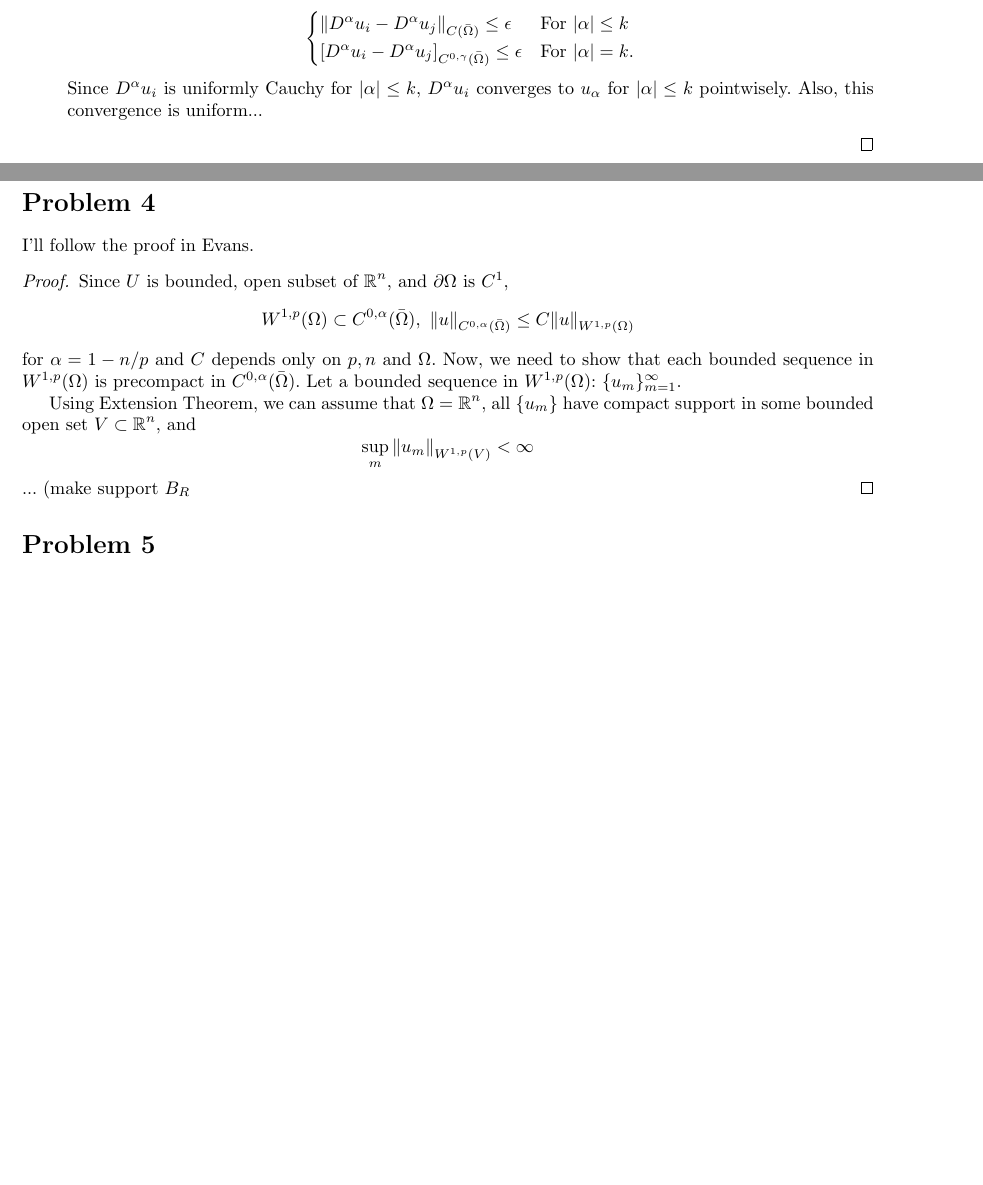
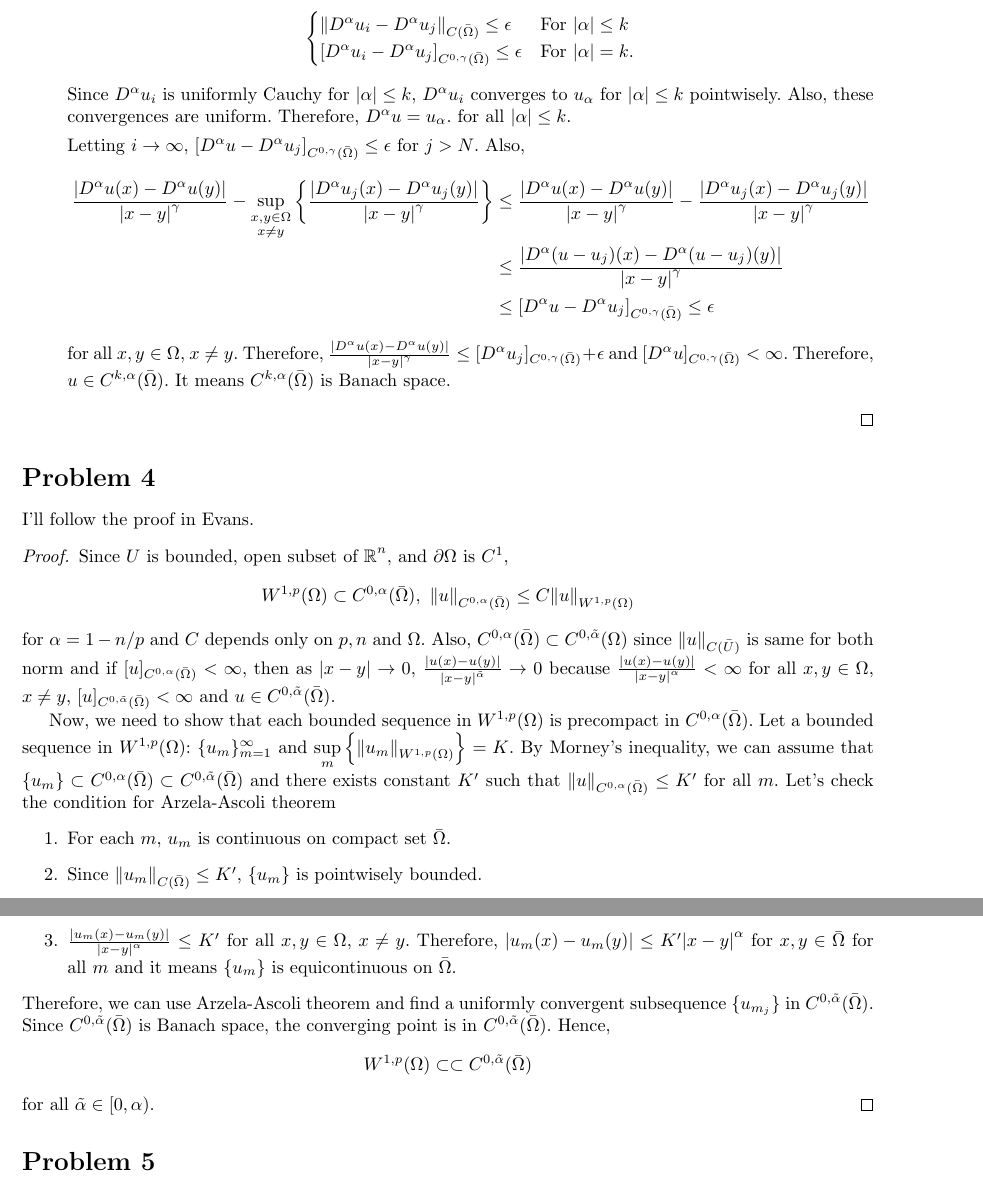
Before and after one commit to uno2942/2018-2_PDE_HWs, a LaTeX problem sheet (HW3/HW3.tex): two parts of pages 2 and 3 of 4 before the commit and two parts of pages 3 and 4 of 5 after it, joined at a grey line, cut so that both start at the same text, the shorter picture padded with empty space. Compiled offline with pdfLaTeX.

Commit message:
Need revision

```diff
--- a/HW3/HW3.tex
+++ b/HW3/HW3.tex
@@ -103,14 +107,24 @@ Therefore, $\norm{\cdot}_{C^{k,\alpha}(\bar{\Omega})}$ is a norm.
 \begin{enumerate}
 \item[(a)] Clearly, $0\in C^{k,p}(\bar{\Omega})$. For $f_1, f_2\in C^{k,p}(\bar{\Omega})$, $f_1+f_2\in C^k(\Omega)$ and $\norm{f_1+f_2}_{C^{k,\alpha}(\bar{\Omega})}\leq \norm{f_1}_{C^{k,\alpha}(\bar{\Omega})}+\norm{f_2}_{C^{k,\alpha}(\bar{\Omega})}< \infty$. Therefore, $f_1+f_2\in {C^{k,\alpha}(\bar{\Omega})}$. $f_1+f_2=f_2+f_1$ and for scalar $\lambda$, $\lambda f_1\in {C^{k,\alpha}(\bar{\Omega})}$ for $\norm{\lambda f_1}_{C^{k,\alpha}(\bar{\Omega})}=\abs{\lambda}\norm{f_1}_{C^{k,\alpha}(\bar{\Omega})}\leq \infty$. Therefore, $C^{k,p}(\bar{\Omega})$ is a vector space.
 \item[(b)] Fix $x\in \Omega$ and take an open neighborhood $B(x,r)\subset \Omega$ for some $r>0$. Then there exists $N\in \mathbb{N}$ such that for $\frac{1}{N}<\epsilon$, then $B(x, \frac{1}{n})\subset \Omega$ for $n>N$. I'll use $C^\infty$ Urysohn lemma to show that there exists infinitely many linearly independent elements in $C^{k,\alpha}(\bar{\Omega})$. For $n>N$, take $K_n=\overline{B(x, \frac{1}{n+1})}$ and $U_n=B\left(x, \frac{1}{n+1}+\left(\frac{1}{n}-\frac{1}{n+1}\right)/2\right)$. Using $C^\infty$ Urysohn lemma, take $\phi^n\in C^\infty$ such that $1$ on $K_n$ and has support in $U$. Take finite elements in the set: $\{\phi^j\}_{j=N_1}^{N_n}$,
-\item[(c)] Let $\{u_i\}$ be a Cauchy sequence in $C^{k,p}(\bar{\Omega})$. For fixed $\epsilon>0$, there exists $N$ such that $i,j>N\Rightarrow \norm{u_i-u_j}_C^{k,p}(\bar{\Omega})\leq \epsilon$. It implies
+\item[(c)] Let $\{u_i\}$ be a Cauchy sequence in $C^{k,p}(\bar{\Omega})$. For fixed $\epsilon>0$, there exists $N$ such that $i,j>N\Rightarrow \norm{u_i-u_j}_{C^{k,p}(\bar{\Omega})}\leq \epsilon$. It implies
 \begin{equation*}
 \begin{cases}
 \norm{D^\alpha u_i-D^\alpha u_j}_{C(\bar{\Omega})}\leq \epsilon & \text{For }\abs{\alpha}\leq k \\
 \left[D^\alpha u_i-D^\alpha u_j\right]_{C^{0,\gamma}(\bar{\Omega})}\leq \epsilon & \text{For }\abs{\alpha}=k.
 \end{cases}
 \end{equation*}
-Since $D^\alpha u_i$ is uniformly Cauchy for $\abs{\alpha}\leq k$, $D^\alpha u_i$ converges to $u_\alpha$ for $\abs{\alpha}\leq k$ pointwisely. Also, this convergence is uniform...
+Since $D^\alpha u_i$ is uniformly Cauchy for $\abs{\alpha}\leq k$, $D^\alpha u_i$ converges to $u_\alpha$ for $\abs{\alpha}\leq k$ pointwisely. Also, these convergences are uniform. Therefore, $D^\alpha u=u_\alpha$. for all $\abs{\alpha}\leq k$.
+
+Letting $i\rightarrow \infty$, $\left[D^\alpha u-D^\alpha u_j\right]_{C^{0,\gamma}(\bar{\Omega})}\leq \epsilon$ for $j>N$. Also,
+\begin{equation*}
+\begin{split}
+\frac{\abs{D^\alpha u(x)-D^\alpha u(y)}}{\abs{x-y}^\gamma}-\sup_{\substack{x,y\in \Omega \\ x\neq y}}\left\{\frac{\abs{D^\alpha u_j(x)-D^\alpha u_j(y)}}{\abs{x-y}^\gamma}\right\}&\leq \frac{\abs{D^\alpha u(x)-D^\alpha u(y)}}{\abs{x-y}^\gamma}-\frac{\abs{D^\alpha u_j(x)-D^\alpha u_j(y)}}{\abs{x-y}^\gamma} \\
+&\leq \frac{\abs{D^\alpha (u-u_j)(x)-D^\alpha (u-u_j)(y)}}{\abs{x-y}^\gamma} \\
+&\leq \left[D^\alpha u-D^\alpha u_j\right]_{C^{0,\gamma}(\bar{\Omega})}\leq \epsilon
+\end{split}
+\end{equation*}
+for all $x,y\in \Omega$, $x\neq y$. Therefore, $\frac{\abs{D^\alpha u(x)-D^\alpha u(y)}}{\abs{x-y}^\gamma}\leq [D^\alpha u_j]_{C^{0, \gamma}(\bar{\Omega})}+\epsilon$ and $[D^\alpha u]_{C^{0, \gamma}(\bar{\Omega})}<\infty$. Therefore, $u\in C^{k, \alpha}(\bar{\Omega})$. It means $C^{k, \alpha}(\bar{\Omega})$ is Banach space.
 \end{enumerate}
 \end{proof}
 \section*{Problem 4}
@@ -120,13 +134,20 @@ Since $U$ is bounded, open subset of $\rr^n$, and $\partial \Omega$ is $C^1$,
 \begin{equation*}
 W^{1,p}(\Omega)\subset C^{0, \alpha}(\bar{\Omega}),~\norm{u}_{C^{0, \alpha}(\bar{\Omega})}\leq C\norm{u}_{W^{1,p}(\Omega)}
 \end{equation*}
-for $\alpha=1-n/p$ and $C$ depends only on $p,n$ and $\Omega$. Now, we need to show that each bounded sequence in $W^{1,p}(\Omega)$ is precompact in $C^{0, \alpha}(\bar{\Omega})$. Let a bounded sequence in $W^{1,p}(\Omega)$: $\{u_m\}_{m=1}^\infty$.
+for $\alpha=1-n/p$ and $C$ depends only on $p,n$ and $\Omega$. Also, $C^{0, \alpha}(\bar{\Omega})\subset C^{0, \tilde{\alpha}}(\Omega)$ since $\norm{u}_{C(\bar{U})}$ is same for both norm and if $[u]_{C^{0, \alpha}(\bar{\Omega})}<\infty$, then as $\abs{x-y}\rightarrow 0$, $\frac{\abs{u(x)-u(y)}}{\abs{x-y}^{\tilde{\alpha}}}\rightarrow 0$ because $\frac{\abs{u(x)-u(y)}}{\abs{x-y}^{\alpha}}<\infty$ for all $x,y\in \Omega$, $x\neq y$, $[u]_{C^{0,\tilde{\alpha}}(\bar{\Omega})}<\infty$ and $u\in C^{0, \tilde{\alpha}}(\bar{\Omega})$.
 
-Using Extension Theorem, we can assume that $\Omega=\rr^n$, all $\{u_m\}$ have compact support in some bounded open set $V\subset \rr^n$, and
+Now, we need to show that each bounded sequence in $W^{1,p}(\Omega)$ is precompact in $C^{0, \alpha}(\bar{\Omega})$. Let a bounded sequence in $W^{1,p}(\Omega)$: $\{u_m\}_{m=1}^\infty$ and $\sup\limits_m\left\{\norm{u_m}_{W^{1,p}(\Omega)}\right\}=K$.
+By Morney's inequality, we can assume that $\{u_m\}\subset C^{0, \alpha}(\bar{\Omega})\subset C^{0, \tilde{\alpha}}(\bar{\Omega})$ and there exists constant $K'$ such that $\norm{u}_{C^{0, \alpha}(\bar{\Omega})}\leq K'$ for all $m$. Let's check the condition for Arzela-Ascoli theorem
+\begin{enumerate}
+\item[1.] For each $m$, $u_m$ is continuous on compact set $\bar{\Omega}$.
+\item[2.] Since $\norm{u_m}_{C(\bar{\Omega})}\leq K'$, $\{u_m\}$ is pointwisely bounded.
+\item[3.] $\frac{\abs{u_m(x)-u_m(y)}}{\abs{x-y}^{\alpha}}\leq K'$ for all $x,y\in \Omega$, $x\neq y$. Therefore, $\abs{u_m(x)-u_m(y)}\leq K'\abs{x-y}^\alpha$ for $x,y\in \bar{\Omega}$ for all $m$ and it means $\{u_m\}$ is equicontinuous on $\bar{\Omega}$.
+\end{enumerate}
+Therefore, we can use Arzela-Ascoli theorem and find a uniformly convergent subsequence $\{u_{m_j}\}$ in $C^{0, \tilde{\alpha}}(\bar{\Omega})$. Since $C^{0, \tilde{\alpha}}(\bar{\Omega})$ is Banach space, the converging point is in $C^{0, \tilde{\alpha}}(\bar{\Omega})$. Hence,
 \begin{equation*}
-\sup\limits_m \norm{u_m}_{W^{1,p}(V)}<\infty
+W^{1,p}(\Omega)\subset\subset C^{0, \tilde{\alpha}}(\bar{\Omega})
 \end{equation*}
-... (make support $B_R$
+for all $\tilde{\alpha}\in [0, \alpha)$.
 \end{proof}
 \section*{Problem 5}
 Fix $\epsilon>0$. Define $\Omega_\epsilon\coloneqq\{x\in \Omega|d(x,\partial \Omega)>\epsilon\}$. Let's mollify the $u$ with standard mollifier $\eta_\epsilon$ and denote it $u^\epsilon$. Then,
```
Also changed, not shown: HW3/HW3.pdf, HW3/HW3.tex (6 more changed lines).
